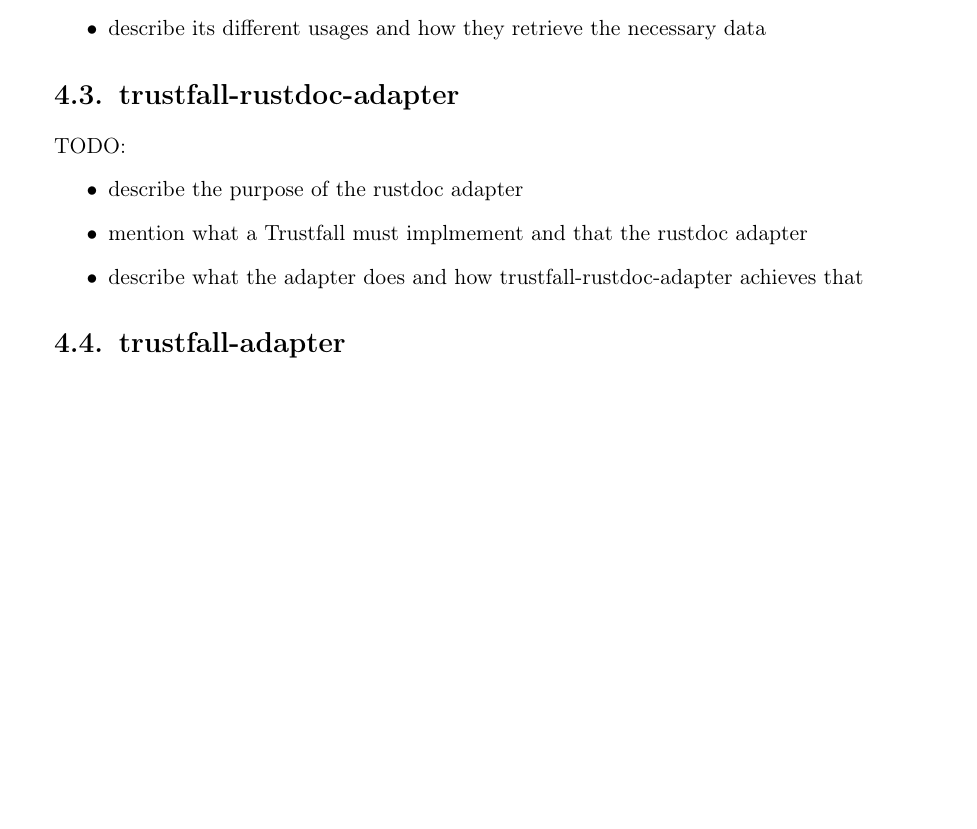
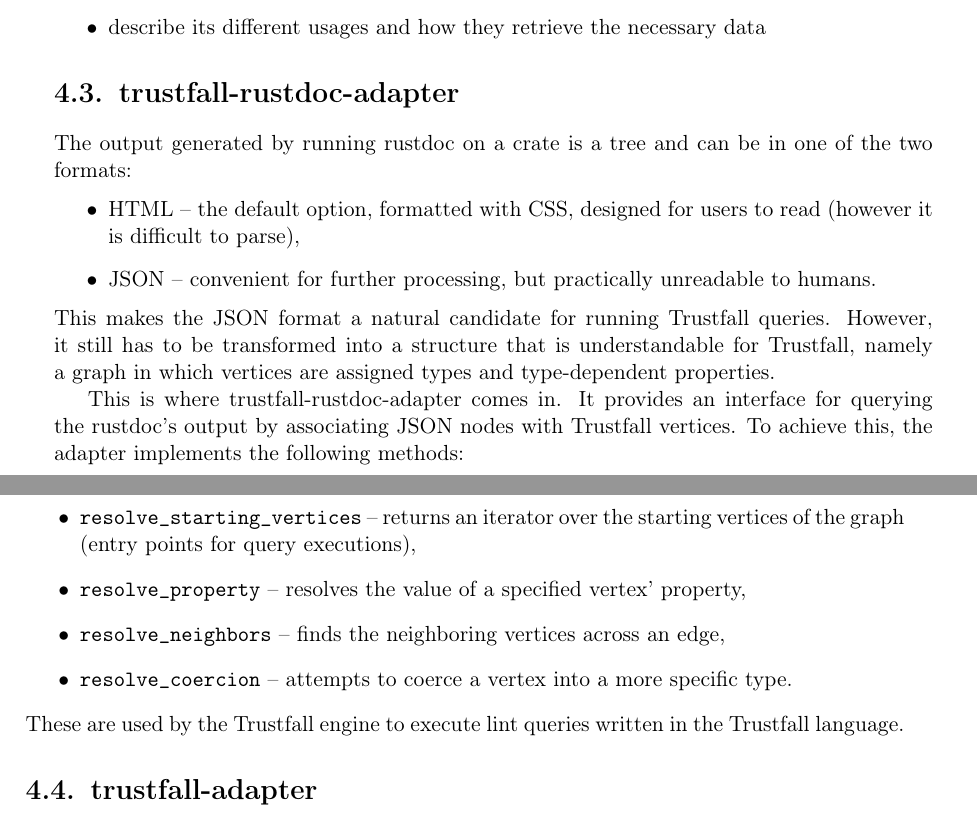
Before and after one commit to tonowak/bachelors-thesis, a LaTeX thesis (thesis-en.tex): part of page 23 of 43 before the commit and two parts of pages 23 and 24 of 43 after it, the two joined at a grey line, cut so that both start at the same text, the shorter picture padded with empty space. Compiled offline with pdfLaTeX.

Commit message:
Theory-trustfall-rustdoc-adapter (#21)
* We did it!

* Update thesis-en.tex

Co-authored-by: Tomasz Nowak <36604952+tonowak@users.noreply.github.com>

* apply suggestion

* Commit

* JSON

* Update thesis-en.tex

Co-authored-by: Tomasz Nowak <36604952+tonowak@users.noreply.github.com>

* Update thesis-en.tex

Co-authored-by: Mieszko Grodzicki <mieszko.grodzicki@gmail.com>

---------

Co-authored-by: Tomasz Nowak <36604952+tonowak@users.noreply.github.com>
Co-authored-by: Mieszko Grodzicki <mieszko.grodzicki@gmail.com>

```diff
--- a/thesis-en.tex
+++ b/thesis-en.tex
@@ -550,13 +550,28 @@ TODO:
 \end{itemize}
 
 \section{trustfall-rustdoc-adapter}
+The output generated by running rustdoc on a crate is a tree and can be in one of the two formats:
+\begin{itemize}
+	\item HTML -- the default option, formatted with CSS, designed for users to read
+		(however it is difficult to parse),
+	\item JSON -- convenient for further processing, but practically unreadable to humans.
+\end{itemize}
+This makes the JSON format a~natural candidate for
+running Trustfall queries. However, it still has to be transformed into a~structure that is
+understandable for Trustfall, namely a~graph in which vertices are assigned types and
+type-dependent properties.
 
-TODO:
+This is where trustfall-rustdoc-adapter comes in. It provides an interface for querying the rustdoc's
+output by associating JSON nodes with Trustfall vertices. To achieve this, the adapter implements
+the following methods:
 \begin{itemize}
-	\item describe the purpose of the rustdoc adapter
-	\item mention what a Trustfall must implmement and that the rustdoc adapter
-	\item describe what the adapter does and how trustfall-rustdoc-adapter achieves that
+	\item \texttt{resolve\_starting\_vertices} -- returns an iterator over the starting vertices of
+		the graph (entry points for query executions),
+	\item \texttt{resolve\_property} -- resolves the value of a specified vertex' property,
+	\item \texttt{resolve\_neighbors} -- finds the neighboring vertices across an edge,
+	\item \texttt{resolve\_coercion} -- attempts to coerce a vertex into a more specific type.
 \end{itemize}
+These are used by the Trustfall engine to execute lint queries written in the Trustfall language.
 
 \section{trustfall-adapter}
 
```
